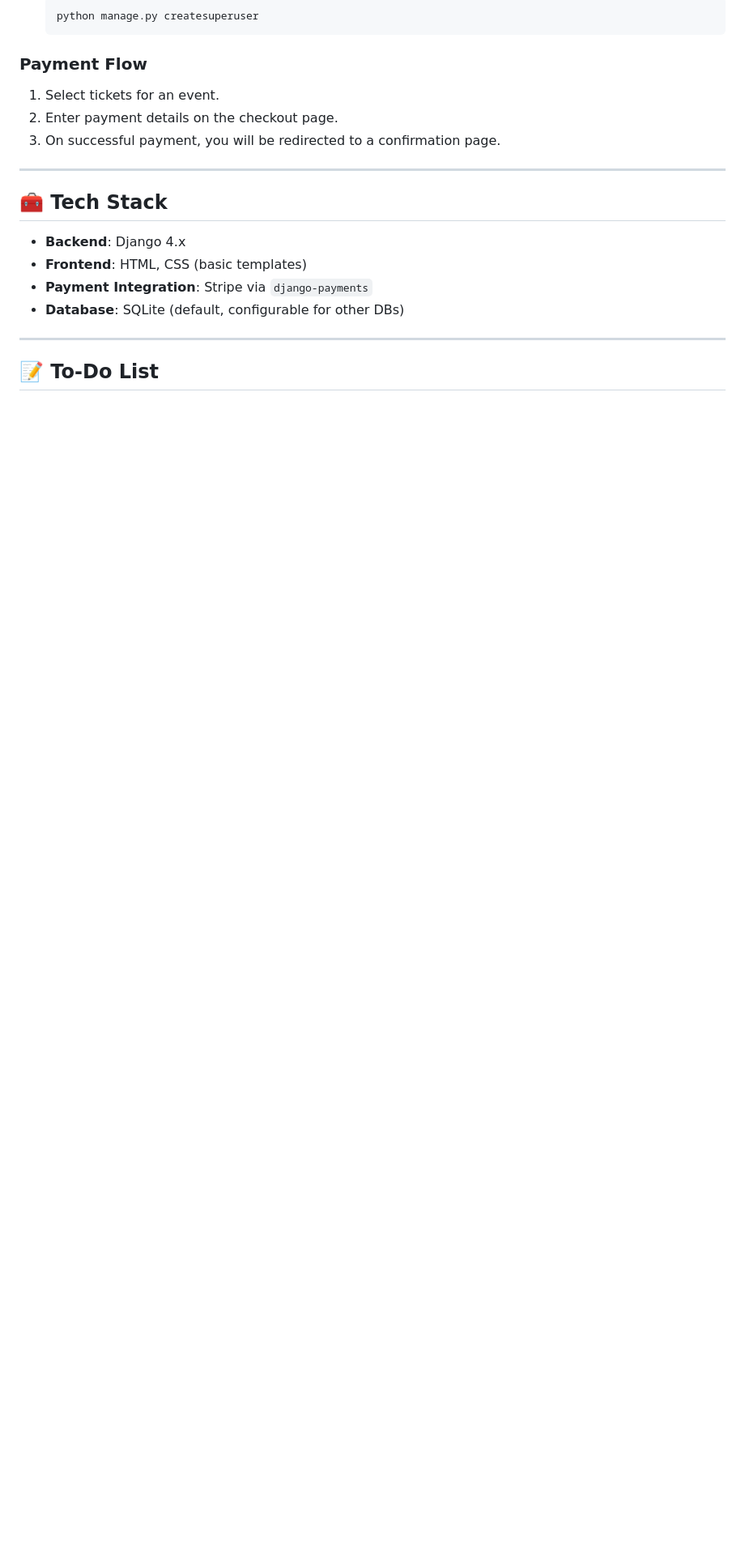
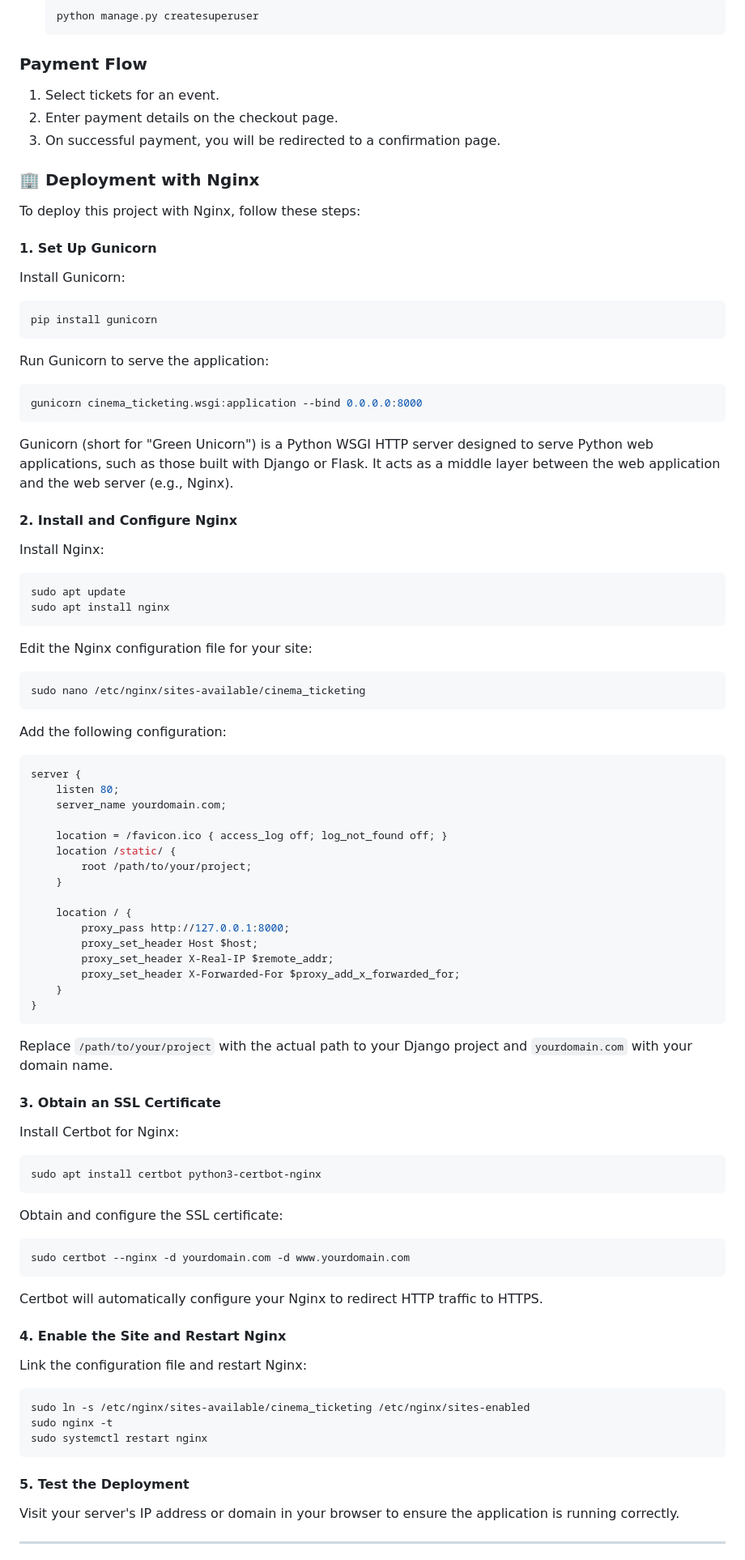
Before and after one commit to Kreolis/cinema_ticketing, a Markdown page: README.md, the part around the change printed below. Shown: that part at 81% size. Rendered like a GitHub page; blank space fills up the shorter version.

````diff
--- a/README.md
+++ b/README.md
@@ -78,16 +83,80 @@ python manage.py runserver
 2. Enter payment details on the checkout page.
 3. On successful payment, you will be redirected to a confirmation page.
 
----
 
-## 🧰 Tech Stack
+### 🏢 Deployment with Nginx
 
-- **Backend**: Django 4.x
-- **Frontend**: HTML, CSS (basic templates)
-- **Payment Integration**: Stripe via `django-payments`
-- **Database**: SQLite (default, configurable for other DBs)
+To deploy this project with Nginx, follow these steps:
+
+#### 1. Set Up Gunicorn
+Install Gunicorn:
+```bash
+pip install gunicorn
+```
+
+Run Gunicorn to serve the application:
+```bash
+gunicorn cinema_ticketing.wsgi:application --bind 0.0.0.0:8000
+```
+
+Gunicorn (short for "Green Unicorn") is a Python WSGI HTTP server designed to serve Python web applications, such as those built with Django or Flask. It acts as a middle layer between the web application and the web server (e.g., Nginx).
+
+#### 2. Install and Configure Nginx
+Install Nginx:
+```bash
+sudo apt update
+sudo apt install nginx
+```
+
+Edit the Nginx configuration file for your site:
+```bash
+sudo nano /etc/nginx/sites-available/cinema_ticketing
+```
+Add the following configuration:
+```nginx
+server {
+    listen 80;
+    server_name yourdomain.com;
+
+    location = /favicon.ico { access_log off; log_not_found off; }
+    location /static/ {
+        root /path/to/your/project;
+    }
+
+    location / {
+        proxy_pass http://127.0.0.1:8000;
+        proxy_set_header Host $host;
+        proxy_set_header X-Real-IP $remote_addr;
+        proxy_set_header X-Forwarded-For $proxy_add_x_forwarded_for;
+    }
+}
+```
+Replace `/path/to/your/project` with the actual path to your Django project and `yourdomain.com` with your domain name.
+
+#### 3. Obtain an SSL Certificate
+Install Certbot for Nginx:
+```bash
+sudo apt install certbot python3-certbot-nginx
+```
+
+Obtain and configure the SSL certificate:
+```bash
+sudo certbot --nginx -d yourdomain.com -d www.yourdomain.com
+```
+
+Certbot will automatically configure your Nginx to redirect HTTP traffic to HTTPS.
+
+#### 4. Enable the Site and Restart Nginx
+Link the configuration file and restart Nginx:
+```bash
+sudo ln -s /etc/nginx/sites-available/cinema_ticketing /etc/nginx/sites-enabled
+sudo nginx -t
+sudo systemctl restart nginx
+```
+
+#### 5. Test the Deployment
+Visit your server's IP address or domain in your browser to ensure the application is running correctly.
 
 ---
 
-## 📝 To-Do List
 
````
Also changed, not shown: other parts of README.md (+42 -24 lines).
